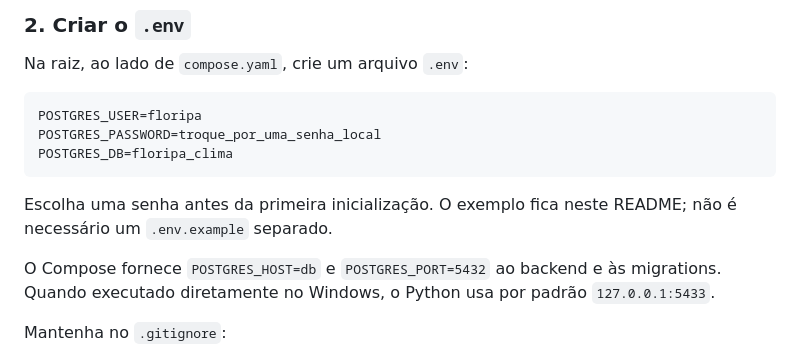
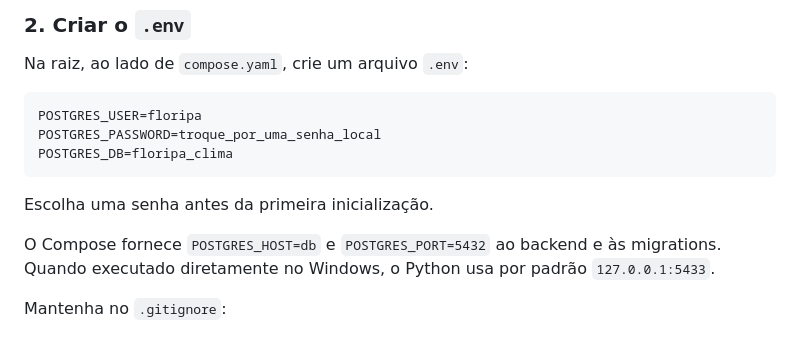
Before and after one commit to VictorDiasQueiroz12/Floripa-Clima, a Markdown page: README.md, the part around the change. GitHub-like rendering.

Commit message:
Atualização README.md

````diff
--- a/README.md
+++ b/README.md
@@ -130,7 +130,7 @@ POSTGRES_PASSWORD=troque_por_uma_senha_local
 POSTGRES_DB=floripa_clima
 ```
 
-Escolha uma senha antes da primeira inicialização. O exemplo fica neste README; não é necessário um `.env.example` separado.
+Escolha uma senha antes da primeira inicialização.
 
 O Compose fornece `POSTGRES_HOST=db` e `POSTGRES_PORT=5432` ao backend e às migrations. Quando executado diretamente no Windows, o Python usa por padrão `127.0.0.1:5433`.
 
````
